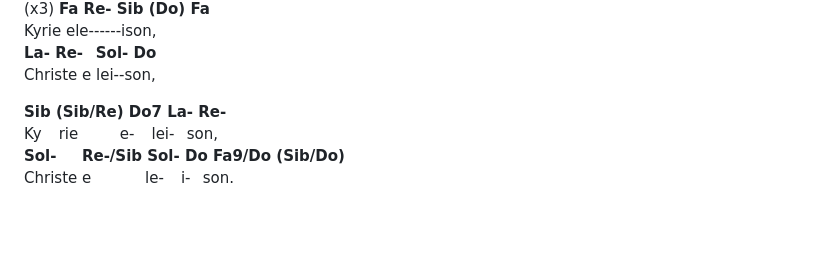
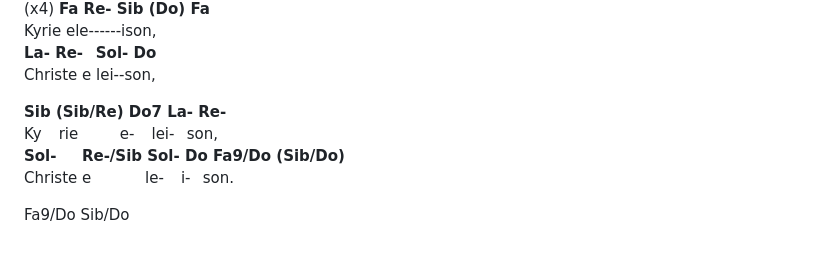
Before and after one commit to JulsSal99/sito, a Markdown page: Canti/Kyrie eleison - Bailo.md, the part around one of its changes. Rendered like a GitHub page; blank space fills up the shorter version.

```diff
--- a/Canti/Kyrie eleison - Bailo.md
+++ b/Canti/Kyrie eleison - Bailo.md
@@ -13,6 +12,6 @@ Tommaso Bailo, Renato Giorgi
 
 
-(x3)
+(x4)
 **Fa Re- Sib (Do) Fa**\
 Kyrie ele\--\--\--ison,\
 **La- Re-&ensp; Sol- Do**\
@@ -22,3 +21,5 @@ Christe e lei--son,
 Ky &ensp; rie &ensp; &ensp; &ensp; e- &ensp; lei- &ensp;son,\
 **Sol- &ensp; &ensp;Re-/Sib Sol- Do Fa9/Do (Sib/Do)** \
 Christe e &ensp; &ensp; &ensp; &ensp; le- &ensp; i- &ensp;son.
+
+Fa9/Do Sib/Do
```
Also changed, not shown: other parts of Canti/Kyrie eleison - Bailo.md (+1 -2 lines), Canti/Gloria Bailo - accordi.md (added, +44 -0 lines), Canti/Santo - Bailo.md (+6 -4 lines), Canti/Gloria-Bailo-accordi-Intro.jpg (added), Canti/Santo-Bailo-intro.jpg (added).
